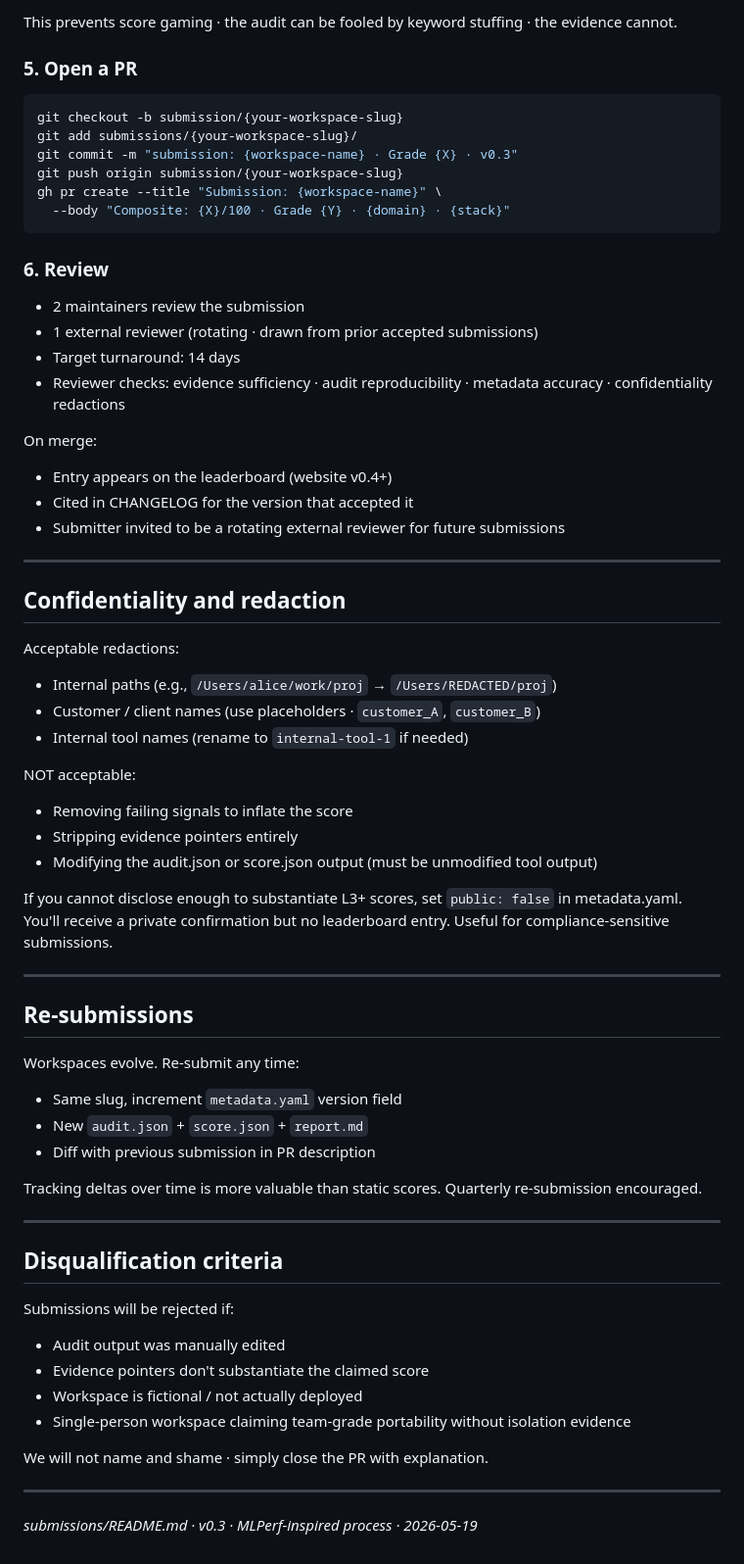
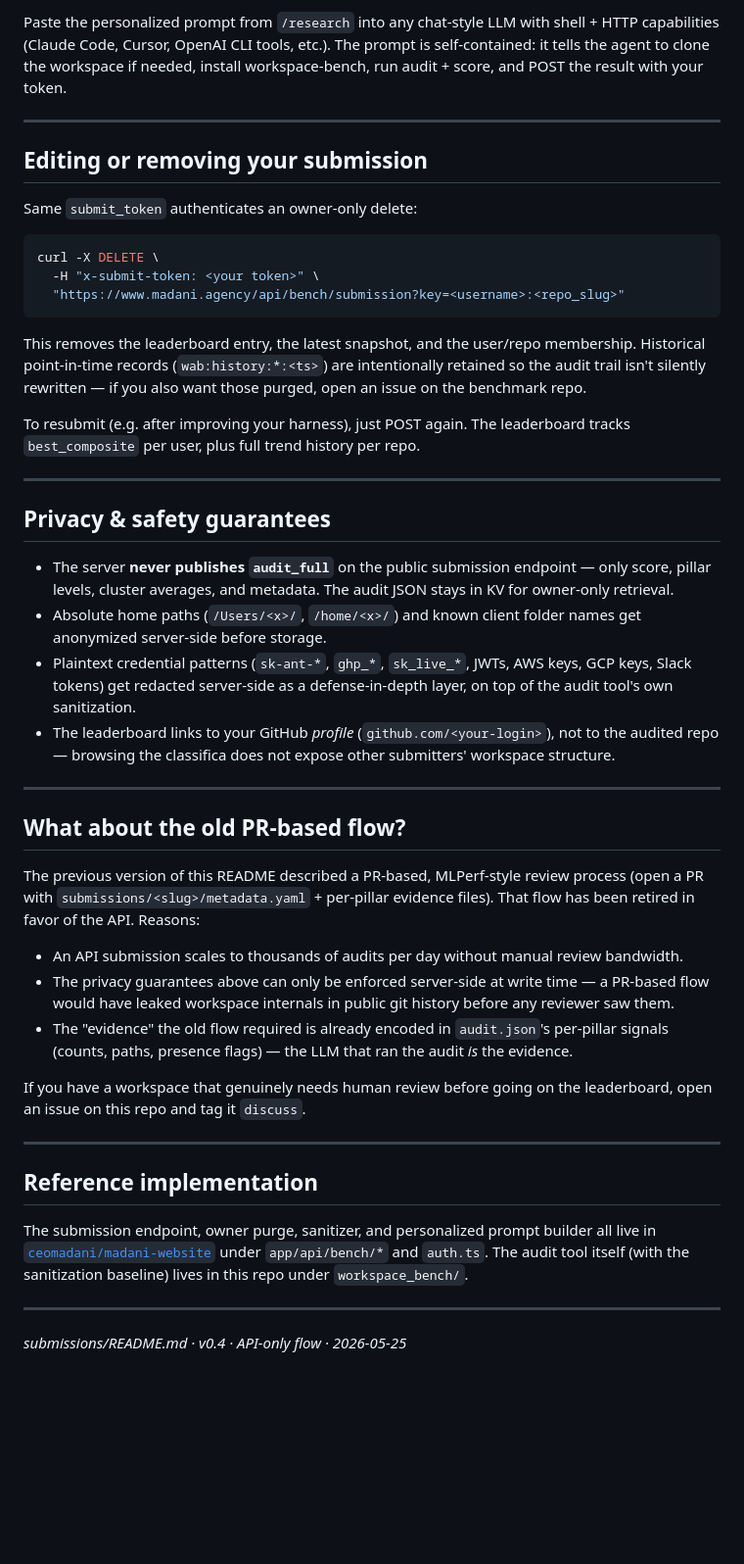
Before and after one commit to ceomadani/workspace-agentic-benchmark, a Markdown page: submissions/README.md, the part around one of its changes. Shown at 98% size. Rendered like a GitHub page; blank space fills up the shorter version.

````diff
--- a/submissions/README.md
+++ b/submissions/README.md
@@ -91,67 +74,48 @@ For each pillar scoring L3 or L4, add evidence in `evidence/pillar-N-evidence.md
-This prevents score gaming · the audit can be fooled by keyword stuffing · the evidence cannot.
-
-### 5. Open a PR
-
-```bash
-git checkout -b submission/{your-workspace-slug}
-git add submissions/{your-workspace-slug}/
-git commit -m "submission: {workspace-name} · Grade {X} · v0.3"
-git push origin submission/{your-workspace-slug}
-gh pr create --title "Submission: {workspace-name}" \
-  --body "Composite: {X}/100 · Grade {Y} · {domain} · {stack}"
-```
-
-### 6. Review
-
-- 2 maintainers review the submission
-- 1 external reviewer (rotating · drawn from prior accepted submissions)
-- Target turnaround: 14 days
-- Reviewer checks: evidence sufficiency · audit reproducibility · metadata accuracy · confidentiality redactions
-
-On merge:
-- Entry appears on the leaderboard (website v0.4+)
-- Cited in CHANGELOG for the version that accepted it
-- Submitter invited to be a rotating external reviewer for future submissions
+Paste the personalized prompt from `/research` into any chat-style LLM with shell + HTTP capabilities (Claude Code, Cursor, OpenAI CLI tools, etc.). The prompt is self-contained: it tells the agent to clone the workspace if needed, install workspace-bench, run audit + score, and POST the result with your token.
 
 ---
 
-## Confidentiality and redaction
+## Editing or removing your submission
 
-Acceptable redactions:
-- Internal paths (e.g., `/Users/alice/work/proj` → `/Users/REDACTED/proj`)
-- Customer / client names (use placeholders · `customer_A`, `customer_B`)
-- Internal tool names (rename to `internal-tool-1` if needed)
+Same `submit_token` authenticates an owner-only delete:
 
-NOT acceptable:
-- Removing failing signals to inflate the score
-- Stripping evidence pointers entirely
-- Modifying the audit.json or score.json output (must be unmodified tool output)
+```bash
+curl -X DELETE \
+  -H "x-submit-token: <your token>" \
+  "https://www.madani.agency/api/bench/submission?key=<username>:<repo_slug>"
+```
 
-If you cannot disclose enough to substantiate L3+ scores, set `public: false` in metadata.yaml. You'll receive a private confirmation but no leaderboard entry. Useful for compliance-sensitive submissions.
+This removes the leaderboard entry, the latest snapshot, and the user/repo membership. Historical point-in-time records (`wab:history:*:<ts>`) are intentionally retained so the audit trail isn't silently rewritten — if you also want those purged, open an issue on the benchmark repo.
+
+To resubmit (e.g. after improving your harness), just POST again. The leaderboard tracks `best_composite` per user, plus full trend history per repo.
 
 ---
 
-## Re-submissions
+## Privacy & safety guarantees
 
-Workspaces evolve. Re-submit any time:
-- Same slug, increment `metadata.yaml` version field
-- New `audit.json` + `score.json` + `report.md`
-- Diff with previous submission in PR description
-
-Tracking deltas over time is more valuable than static scores. Quarterly re-submission encouraged.
+- The server **never publishes `audit_full`** on the public submission endpoint — only score, pillar levels, cluster averages, and metadata. The audit JSON stays in KV for owner-only retrieval.
+- Absolute home paths (`/Users/<x>/`, `/home/<x>/`) and known client folder names get anonymized server-side before storage.
+- Plaintext credential patterns (`sk-ant-*`, `ghp_*`, `sk_live_*`, JWTs, AWS keys, GCP keys, Slack tokens) get redacted server-side as a defense-in-depth layer, on top of the audit tool's own sanitization.
+- The leaderboard links to your GitHub *profile* (`github.com/<your-login>`), not to the audited repo — browsing the classifica does not expose other submitters' workspace structure.
 
 ---
 
-## Disqualification criteria
+## What about the old PR-based flow?
 
-Submissions will be rejected if:
-- Audit output was manually edited
-- Evidence pointers don't substantiate the claimed score
-- Workspace is fictional / not actually deployed
-- Single-person workspace claiming team-grade portability without isolation evidence
+The previous version of this README described a PR-based, MLPerf-style review process (open a PR with `submissions/<slug>/metadata.yaml` + per-pillar evidence files). That flow has been retired in favor of the API. Reasons:
 
-We will not name and shame · simply close the PR with explanation.
+- An API submission scales to thousands of audits per day without manual review bandwidth.
+- The privacy guarantees above can only be enforced server-side at write time — a PR-based flow would have leaked workspace internals in public git history before any reviewer saw them.
+- The "evidence" the old flow required is already encoded in `audit.json`'s per-pillar signals (counts, paths, presence flags) — the LLM that ran the audit *is* the evidence.
+
+If you have a workspace that genuinely needs human review before going on the leaderboard, open an issue on this repo and tag it `discuss`.
 
 ---
 
-_submissions/README.md · v0.3 · MLPerf-inspired process · 2026-05-19_
+## Reference implementation
+
+The submission endpoint, owner purge, sanitizer, and personalized prompt builder all live in [`ceomadani/madani-website`](https://github.com/ceomadani/madani-website) under `app/api/bench/*` and `auth.ts`. The audit tool itself (with the sanitization baseline) lives in this repo under `workspace_bench/`.
+
+---
+
+_submissions/README.md · v0.4 · API-only flow · 2026-05-25_
````
Also changed, not shown: other parts of submissions/README.md (+47 -64 lines).
